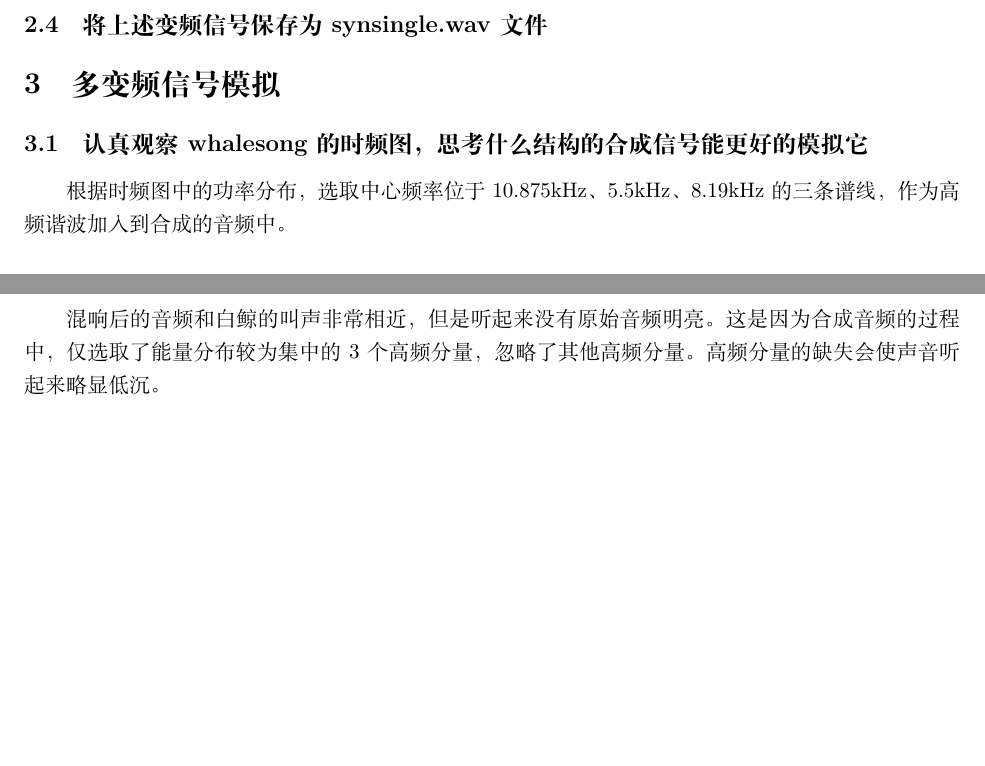
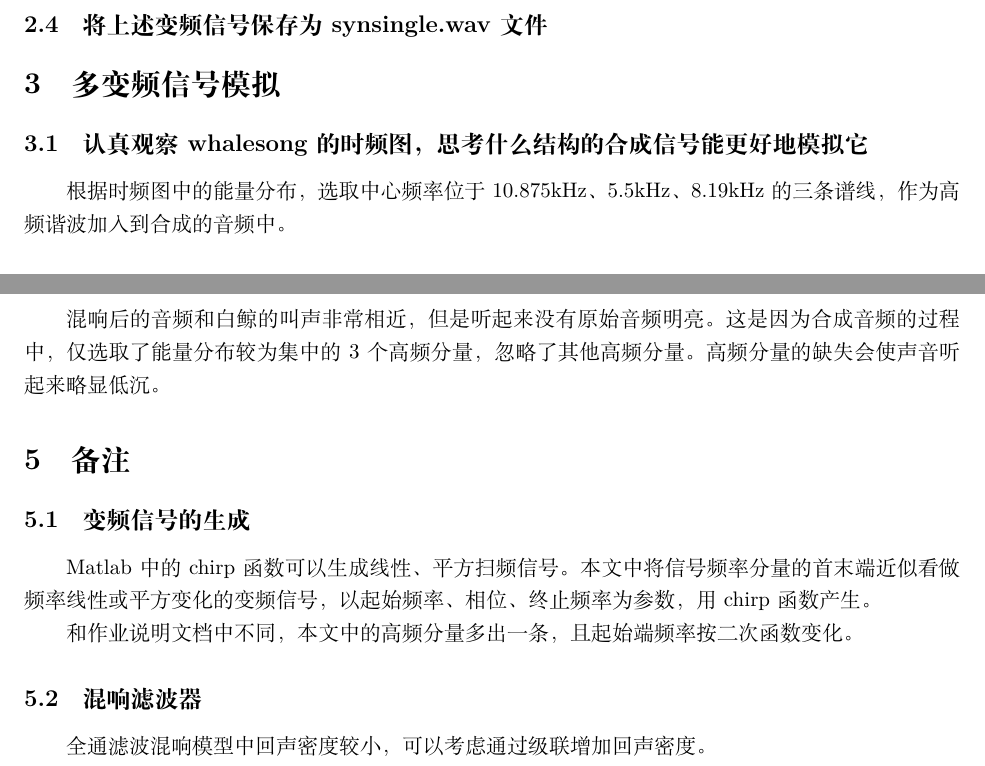
Before and after one commit to hackerwang/whale, a LaTeX document (report/report.tex): two parts of pages 4 and 8 of 8, joined at a grey line, cut so that both start at the same text, the shorter picture padded with empty space. Compiled offline with XeLaTeX.

Commit message:
Complete!

```diff
--- a/report/report.tex
+++ b/report/report.tex
@@ -109,8 +109,8 @@
         \subsection{将上述变频信号保存为synsingle.wav文件}
 
     \section{多变频信号模拟}
-        \subsection{认真观察whalesong的时频图，思考什么结构的合成信号能更好的模拟它}
-            根据时频图中的功率分布，选取中心频率位于10.875kHz、5.5kHz、8.19kHz的三条谱线，作为高频谐波加入到合成的音频中。
+        \subsection{认真观察whalesong的时频图，思考什么结构的合成信号能更好地模拟它}
+            根据时频图中的能量分布，选取中心频率位于10.875kHz、5.5kHz、8.19kHz的三条谱线，作为高频谐波加入到合成的音频中。
 
         \subsection{如果允许用多个包络和频率都随时间变化的单频信号模拟白鲸歌声，请描述这些频率变化的特征}
             在上题2.8kHz基频的基础上加入下面的三个谐波分量：
@@ -205,4 +205,14 @@
         \subsection{解释混响后的多变频声音和白鲸的歌声有何异同}
             混响后的音频和白鲸的叫声非常相近，但是听起来没有原始音频明亮。这是因为合成音频的过程中，仅选取了能量分布较为集中的3个高频分量，忽略了其他高频分量。高频分量的缺失会使声音听起来略显低沉。
 
+        \section{备注}
+            \subsection{变频信号的生成}
+                Matlab中的chirp函数可以生成线性、平方扫频信号。本文中将信号频率分量的首末端近似看做频率线性或平方变化的变频信号，
+                以起始频率、相位、终止频率为参数，用chirp函数产生。
+
+                和作业说明文档中不同，本文中的高频分量多出一条，且起始端频率按二次函数变化。
+
+            \subsection{混响滤波器}
+                全通滤波混响模型中回声密度较小，可以考虑通过级联增加回声密度。
+
 \end{document}
```
Also changed, not shown: report/report.pdf, report/report.tex (8 more changed lines), 1 other file.
